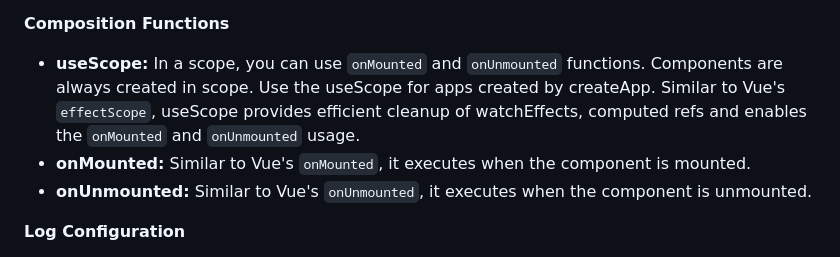
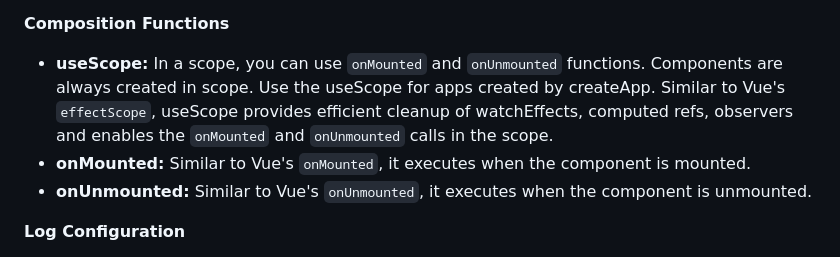
Before and after one commit to koculu/Regor, a Markdown page: README.md, the part around the change printed below. GitHub-like rendering.

```diff
--- a/README.md
+++ b/README.md
@@ -198,7 +198,7 @@ These directives empower you to create dynamic and interactive user interfaces,
 
 **Composition Functions**
 
-- **useScope:** In a scope, you can use `onMounted` and `onUnmounted` functions. Components are always created in scope. Use the useScope for apps created by createApp. Similar to Vue's `effectScope`, useScope provides efficient cleanup of watchEffects, computed refs and enables the `onMounted` and `onUnmounted` usage.
+- **useScope:** In a scope, you can use `onMounted` and `onUnmounted` functions. Components are always created in scope. Use the useScope for apps created by createApp. Similar to Vue's `effectScope`, useScope provides efficient cleanup of watchEffects, computed refs, observers and enables the `onMounted` and `onUnmounted` calls in the scope.
 - **onMounted:** Similar to Vue's `onMounted`, it executes when the component is mounted.
 - **onUnmounted:** Similar to Vue's `onUnmounted`, it executes when the component is unmounted.
 
```
Also changed, not shown: other parts of README.md (+22 -22 lines).
